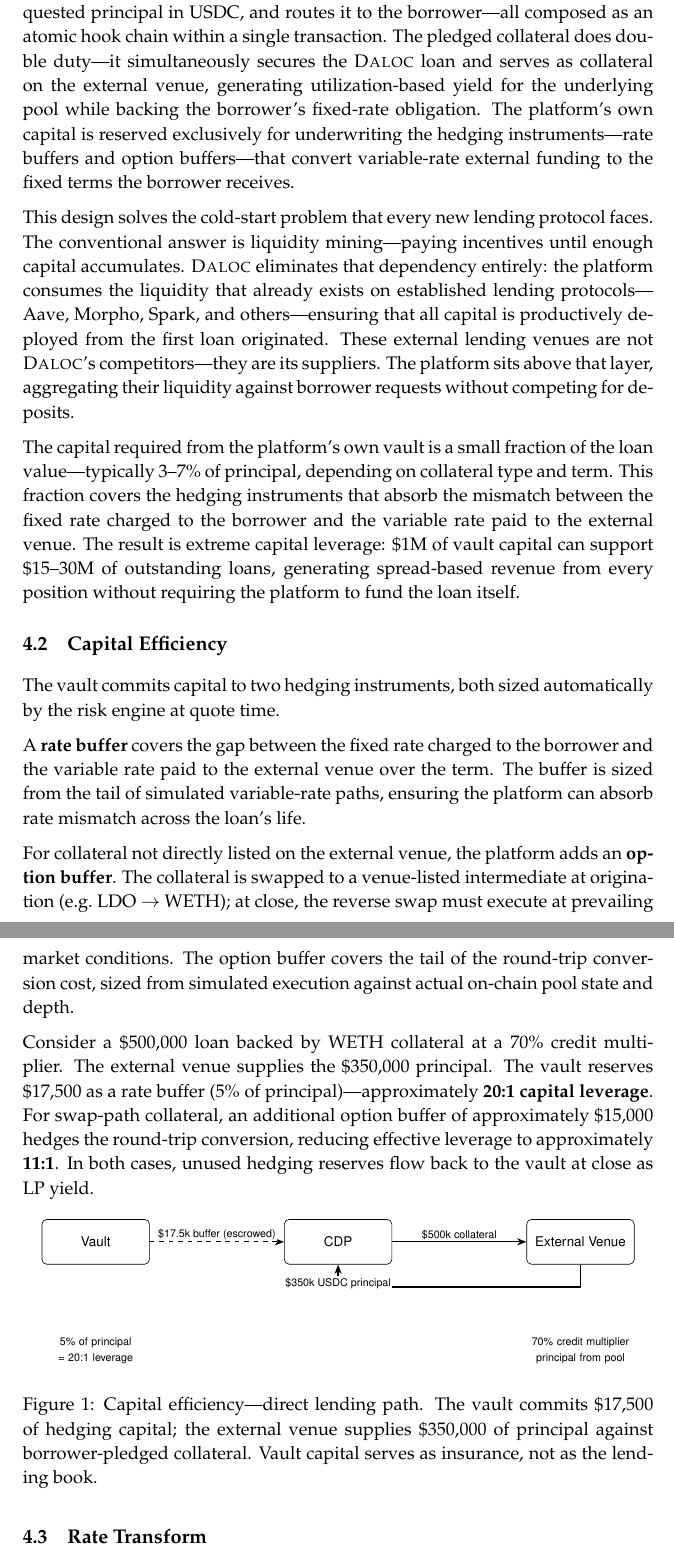
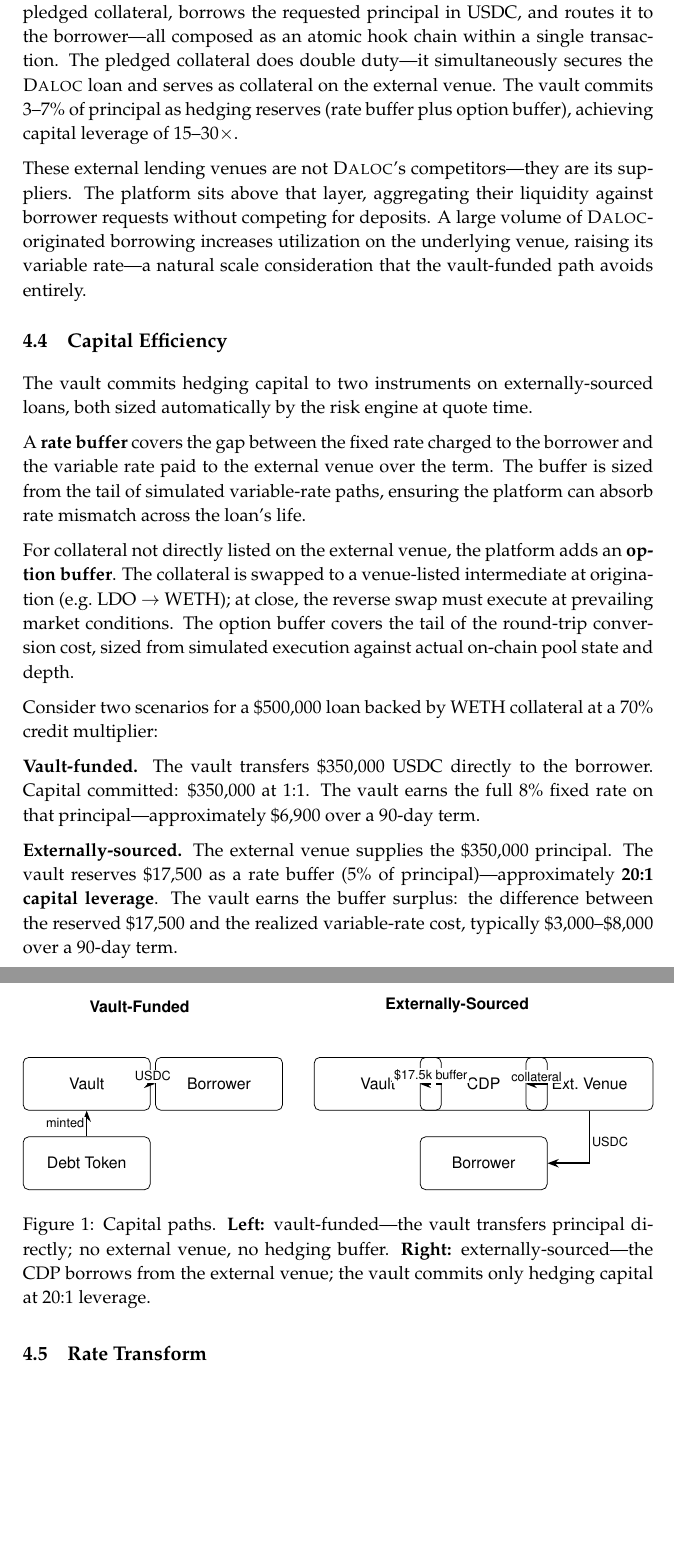
Before and after one commit to HerodotusDev/daloc-whitepaper, a LaTeX document (daloc-whitepaper.tex, which reads sections/04-capital.tex): two parts of pages 13 and 14 of 26 before the commit and two parts of pages 14 and 15 of 27 after it, joined at a grey line, cut so that both start at the same text, the shorter picture padded with empty space. Compiled offline with pdfLaTeX.

Commit message:
Rewrite capital management for dual-path model: vault-funded (1:1 leverage, full coupon) and externally-sourced (15-30x leverage, buffer surplus), update TikZ figure and worked examples

```diff
--- a/sections/04-capital.tex
+++ b/sections/04-capital.tex
@@ -4,6 +4,5 @@
 
-\daloc{} does not fund loans from vault principal. Each loan opens an isolated CDP that borrows from an external lending protocol on the borrower's behalf: the CDP deposits the pledged collateral on the external venue, borrows the requested principal in USDC, and routes it to the borrower---all composed as an atomic hook chain within a single transaction. The pledged collateral does double duty---it simultaneously secures the \daloc{} loan and serves as collateral on the external venue, generating utilization-based yield for the underlying pool while backing the borrower's fixed-rate obligation. The platform's own capital is reserved exclusively for underwriting the hedging instruments---rate buffers and option buffers---that convert variable-rate external funding to the fixed terms the borrower receives.
+The Harvest Vault is the platform's primary capital source. When the vault's idle balance exceeds the requested loan principal, the operator funds the loan directly: vault USDC is transferred to the borrower, and the vault receives debt tokens as the creditor of record, capturing the full fixed-rate spread. No external venue is involved, no variable-rate mismatch exists, and no hedging buffers are reserved.
 
-This design solves the cold-start problem that every new lending protocol faces. The conventional answer is liquidity mining---paying incentives until enough capital accumulates. \daloc{} eliminates that dependency entirely: the platform consumes the liquidity that already exists on established lending protocols---Aave, Morpho, Spark, and others---ensuring that all capital is productively deployed from the first loan originated. These external lending venues are not \daloc{}'s competitors---they are its suppliers. The platform sits above that layer, aggregating their liquidity against borrower requests without competing for deposits.
+When vault idle capital is insufficient---because existing deployments have consumed it, or because the loan size exceeds available balance---the platform falls back to external lending venues. The CDP borrows from an external protocol on the borrower's behalf: it deposits the pledged collateral on the external venue, borrows the requested principal in USDC, and routes it to the borrower, all composed as an atomic hook chain. The vault then commits only the hedging capital needed to convert the external venue's variable rate to the borrower's fixed rate. The operator's capacity decision follows a simple rule: if idle capital covers the principal, fund directly; otherwise, route externally and reserve buffers. Both paths settle through the same epoch pipeline and produce the same debt-token instrument for the creditor.
 
-The capital required from the platform's own vault is a small fraction of the loan value---typically 3--7\% of principal, depending on collateral type and term. This fraction covers the hedging instruments that absorb the mismatch between the fixed rate charged to the borrower and the variable rate paid to the external venue. The result is extreme capital leverage: \$1M of vault capital can support \$15--30M of outstanding loans, generating spread-based revenue from every position without requiring the platform to fund the loan itself.
@@ -10,13 +19,20 @@ The capital required from the platform's own vault is a small fraction of the lo
+When external venues supply principal, each loan opens an isolated CDP that borrows from the venue on the borrower's behalf: the CDP deposits the pledged collateral, borrows the requested principal in USDC, and routes it to the borrower---all composed as an atomic hook chain within a single transaction. The pledged collateral does double duty---it simultaneously secures the \daloc{} loan and serves as collateral on the external venue. The vault commits 3--7\% of principal as hedging reserves (rate buffer plus option buffer), achieving capital leverage of 15--30$\times$.
+
+These external lending venues are not \daloc{}'s competitors---they are its suppliers. The platform sits above that layer, aggregating their liquidity against borrower requests without competing for deposits. A large volume of \daloc{}-originated borrowing increases utilization on the underlying venue, raising its variable rate---a natural scale consideration that the vault-funded path avoids entirely.
 
 \subsection{Capital Efficiency}
 
-The vault commits capital to two hedging instruments, both sized automatically by the risk engine at quote time.
+The vault commits hedging capital to two instruments on externally-sourced loans, both sized automatically by the risk engine at quote time.
 
 A \textbf{rate buffer} covers the gap between the fixed rate charged to the borrower and the variable rate paid to the external venue over the term. The buffer is sized from the tail of simulated variable-rate paths, ensuring the platform can absorb rate mismatch across the loan's life.
 
 For collateral not directly listed on the external venue, the platform adds an \textbf{option buffer}. The collateral is swapped to a venue-listed intermediate at origination (e.g.\ LDO $\to$ WETH); at close, the reverse swap must execute at prevailing market conditions. The option buffer covers the tail of the round-trip conversion cost, sized from simulated execution against actual on-chain pool state and depth.
 
-Consider a \$500,000 loan backed by WETH collateral at a 70\% credit multiplier. The external venue supplies the \$350,000 principal. The vault reserves \$17,500 as a rate buffer (5\% of principal)---approximately \textbf{20:1 capital leverage}. For swap-path collateral, an additional option buffer of approximately \$15,000 hedges the round-trip conversion, reducing effective leverage to approximately \textbf{11:1}. In both cases, unused hedging reserves flow back to the vault at close as LP yield.
+Consider two scenarios for a \$500,000 loan backed by WETH collateral at a 70\% credit multiplier:
+
+\textbf{Vault-funded.} The vault transfers \$350,000 USDC directly to the borrower. Capital committed: \$350,000 at 1:1. The vault earns the full 8\% fixed rate on that principal---approximately \$6,900 over a 90-day term.
+
+\textbf{Externally-sourced.} The external venue supplies the \$350,000 principal. The vault reserves \$17,500 as a rate buffer (5\% of principal)---approximately \textbf{20:1 capital leverage}. The vault earns the buffer surplus: the difference between the reserved \$17,500 and the realized variable-rate cost, typically \$3,000--\$8,000 over a 90-day term.
 
 \begin{figure}[ht]
   \centering
@@ -26,23 +42,30 @@ Consider a \$500,000 loan backed by WETH collateral at a 70\% credit multiplier.
         align=center, font=\small\sffamily},
         arr/.style={-{Stealth[length=6pt]}, thick},
         lab/.style={font=\scriptsize\sffamily, fill=white, inner sep=1pt},
+        title/.style={font=\small\sffamily\bfseries, anchor=south},
         node distance=1cm and 2cm
       ]
-      \node[box] (V)  {Vault};
-      \node[box, right=3cm of V]  (CM) {CDP};
-      \node[box, right=3cm of CM] (AV) {External Venue};
+      % Left panel: vault-funded
+      \node[title] at (0,2.2) {Vault-Funded};
+      \node[box] (V1) at (-1,1) {Vault};
+      \node[box] (B1) at (1.5,1) {Borrower};
+      \node[box] (D1) at (-1,-0.5) {Debt Token};
+      \draw[arr] (V1) -- node[lab,above]{USDC} (B1);
+      \draw[arr] (D1) -- node[lab,left]{minted} (V1);
 
-      \draw[arr, dashed] (V)  -- node[lab,above]{\$17.5k buffer (escrowed)} (CM);
-      \draw[arr] (CM) -- node[lab,above]{\$500k collateral} (AV);
-      \draw[arr] (AV.south) -- ++(0,-0.5) -| node[lab,below,pos=0.75]{\$350k USDC principal} (CM.south);
+      % Right panel: externally-sourced
+      \node[title] at (6,2.2) {Externally-Sourced};
+      \node[box] (V2) at (4.5,1) {Vault};
+      \node[box] (CM) at (6.5,1) {CDP};
+      \node[box] (AV) at (8.5,1) {Ext.\ Venue};
+      \node[box] (B2) at (6.5,-0.5) {Borrower};
 
-      \node[font=\scriptsize\sffamily, below=1.5cm of V, text width=3cm, align=center]
-      {5\% of principal\\= 20:1 leverage};
-      \node[font=\scriptsize\sffamily, below=1.5cm of AV, text width=3cm, align=center]
-      {70\% credit multiplier\\principal from pool};
+      \draw[arr, dashed] (V2) -- node[lab,above]{\$17.5k buffer} (CM);
+      \draw[arr] (CM) -- node[lab,above]{collateral} (AV);
+      \draw[arr] (AV) |- node[lab,right,pos=0.3]{USDC} (B2);
     \end{tikzpicture}%
   }
-  \caption{Capital efficiency---direct lending path. The vault commits \$17,500 of hedging capital; the external venue supplies \$350,000 of principal against borrower-pledged collateral. Vault capital serves as insurance, not as the lending book.}
+  \caption{Capital paths. \textbf{Left:} vault-funded---the vault transfers principal directly; no external venue, no hedging buffer. \textbf{Right:} externally-sourced---the CDP borrows from the external venue; the vault commits only hedging capital at 20:1 leverage.}
   \label{fig:capital}
 \end{figure}
 
```
Also changed, not shown: sections/04-capital.tex (16 more changed lines).
